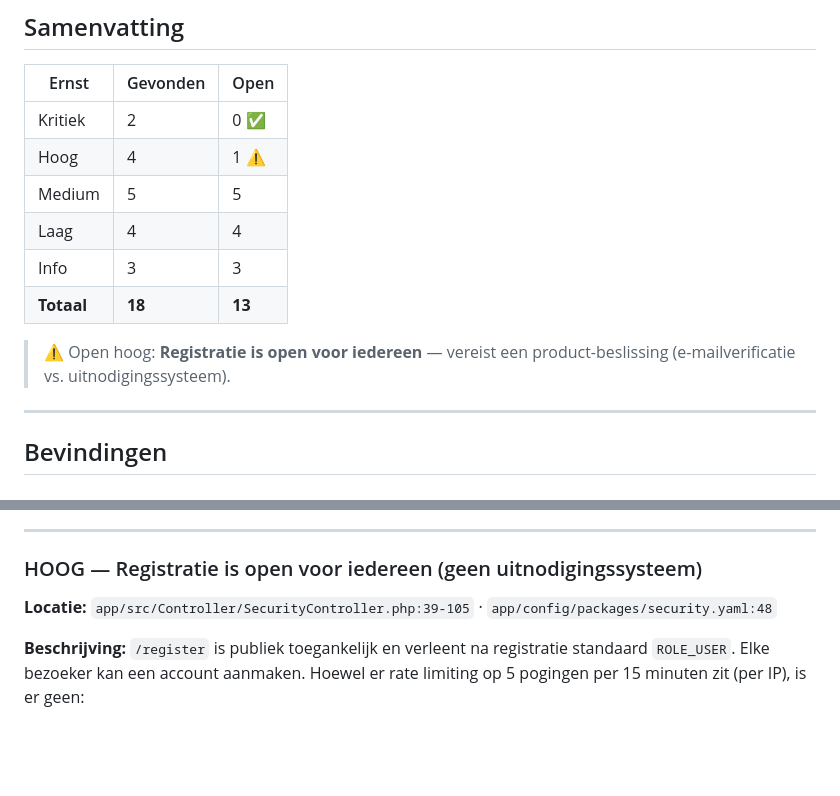
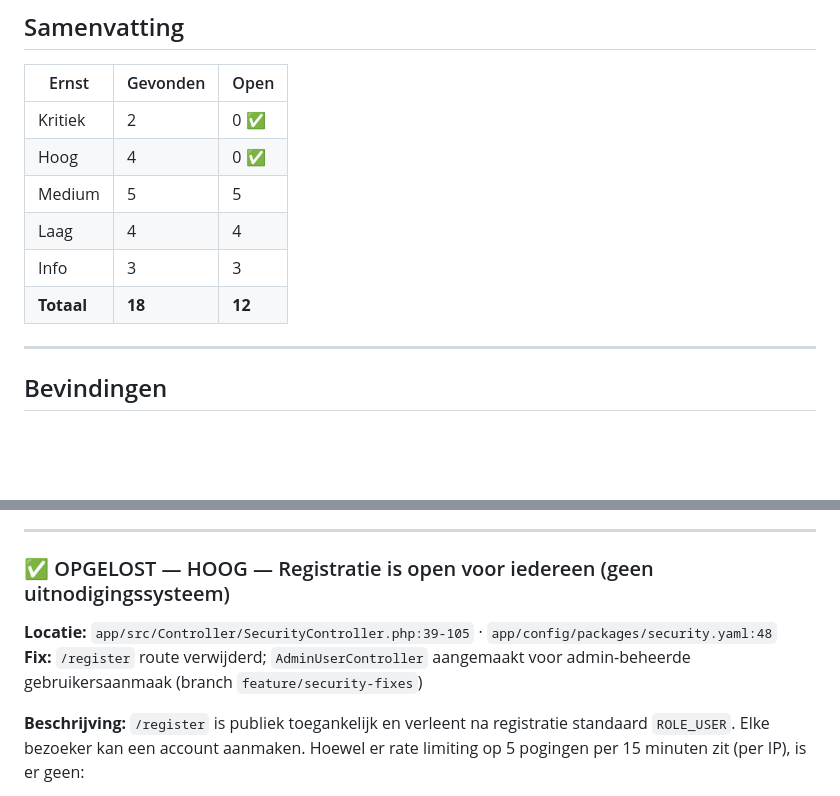
Before and after one commit to gerardzeeman/translators-tags, a Markdown page: docs/security.md, 2 parts joined by grey strips. GitHub-like rendering; blank space fills up the shorter version.

Commit message:
security.md: markeer open registratie als opgelost
Co-Authored-By: Claude Sonnet 4.6 <noreply@anthropic.com>

```diff
--- a/docs/security.md
+++ b/docs/security.md
@@ -8,13 +8,11 @@
 | Ernst    | Gevonden | Open |
 |----------|----------|------|
 | Kritiek  | 2        | 0 ✅ |
-| Hoog     | 4        | 1 ⚠️ |
+| Hoog     | 4        | 0 ✅ |
 | Medium   | 5        | 5    |
 | Laag     | 4        | 4    |
 | Info     | 3        | 3    |
-| **Totaal** | **18** | **13** |
-
-> ⚠️ Open hoog: **Registratie is open voor iedereen** — vereist een product-beslissing (e-mailverificatie vs. uitnodigingssysteem).
+| **Totaal** | **18** | **12** |
 
 ---
 
@@ -90,9 +88,10 @@ Het Symfony-standaard `.gitignore` in `app/` bevat regels voor `.env.local` en `
 
 ---
 
-### HOOG — Registratie is open voor iedereen (geen uitnodigingssysteem)
+### ✅ OPGELOST — HOOG — Registratie is open voor iedereen (geen uitnodigingssysteem)
 
 **Locatie:** `app/src/Controller/SecurityController.php:39-105` · `app/config/packages/security.yaml:48`
+**Fix:** `/register` route verwijderd; `AdminUserController` aangemaakt voor admin-beheerde gebruikersaanmaak (branch `feature/security-fixes`)
 
 **Beschrijving:**
 `/register` is publiek toegankelijk en verleent na registratie standaard `ROLE_USER`. Elke bezoeker kan een account aanmaken. Hoewel er rate limiting op 5 pogingen per 15 minuten zit (per IP), is er geen:
```
